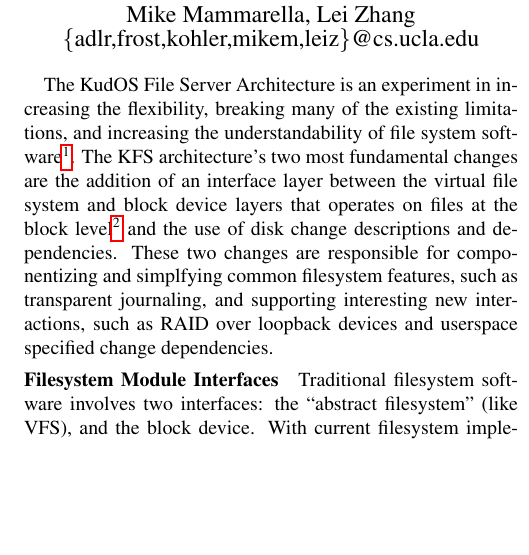
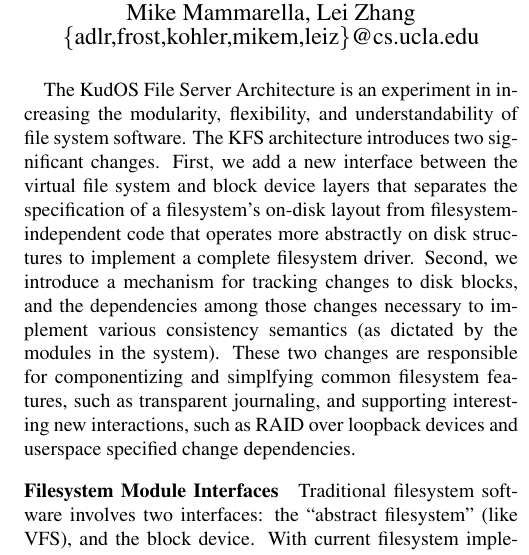
Before and after one commit to ucla-readable/fstitch-doc, a LaTeX document (sosp_poster/abstract.tex, which reads sosp_poster/intro.tex): part of one column of the page before the commit and part of one column of page 1 of 2 after it, cut so that both start at the same text, the shorter picture padded with empty space. Compiled offline with pdfLaTeX.

Commit message:
r1350: Reworking first paragraph. I like it better; we still may want to tweak it a little - for instance, Chris liked the word "fundamental" more than "significant" in the second sentence.

```diff
--- a/sosp_poster/intro.tex
+++ b/sosp_poster/intro.tex
@@ -1,11 +1,13 @@
 The KudOS File Server Architecture is an experiment in increasing the
-flexibility, breaking many of the existing limitations, and increasing
-the understandability of file system software\todo{We want to
-  improve/scrap this first sentence}.  The KFS architecture's two most
-fundamental changes are the addition of an interface layer between the
-virtual file system and block device layers that operates on files at
-the block level\todo{What we think is important is separating out the disk-format code from the format-independent code, not the how of files at the block level} and the use of disk change descriptions and
-dependencies. These two changes are responsible for componentizing and
-simplfying common filesystem features, such as transparent journaling,
-and supporting interesting new interactions, such as RAID over
-loopback devices and userspace specified change dependencies.
+modularity, flexibility, and understandability of file system software. The KFS
+architecture introduces two significant changes. First, we add a new interface
+between the virtual file system and block device layers that separates the
+specification of a filesystem's on-disk layout from filesystem-independent code
+that operates more abstractly on disk structures to implement a complete
+filesystem driver. Second, we introduce a mechanism for tracking changes to disk
+blocks, and the dependencies among those changes necessary to implement various
+consistency semantics (as dictated by the modules in the system). These two
+changes are responsible for componentizing and simplfying common filesystem
+features, such as transparent journaling, and supporting interesting new
+interactions, such as RAID over loopback devices and userspace specified change
+dependencies.
```
